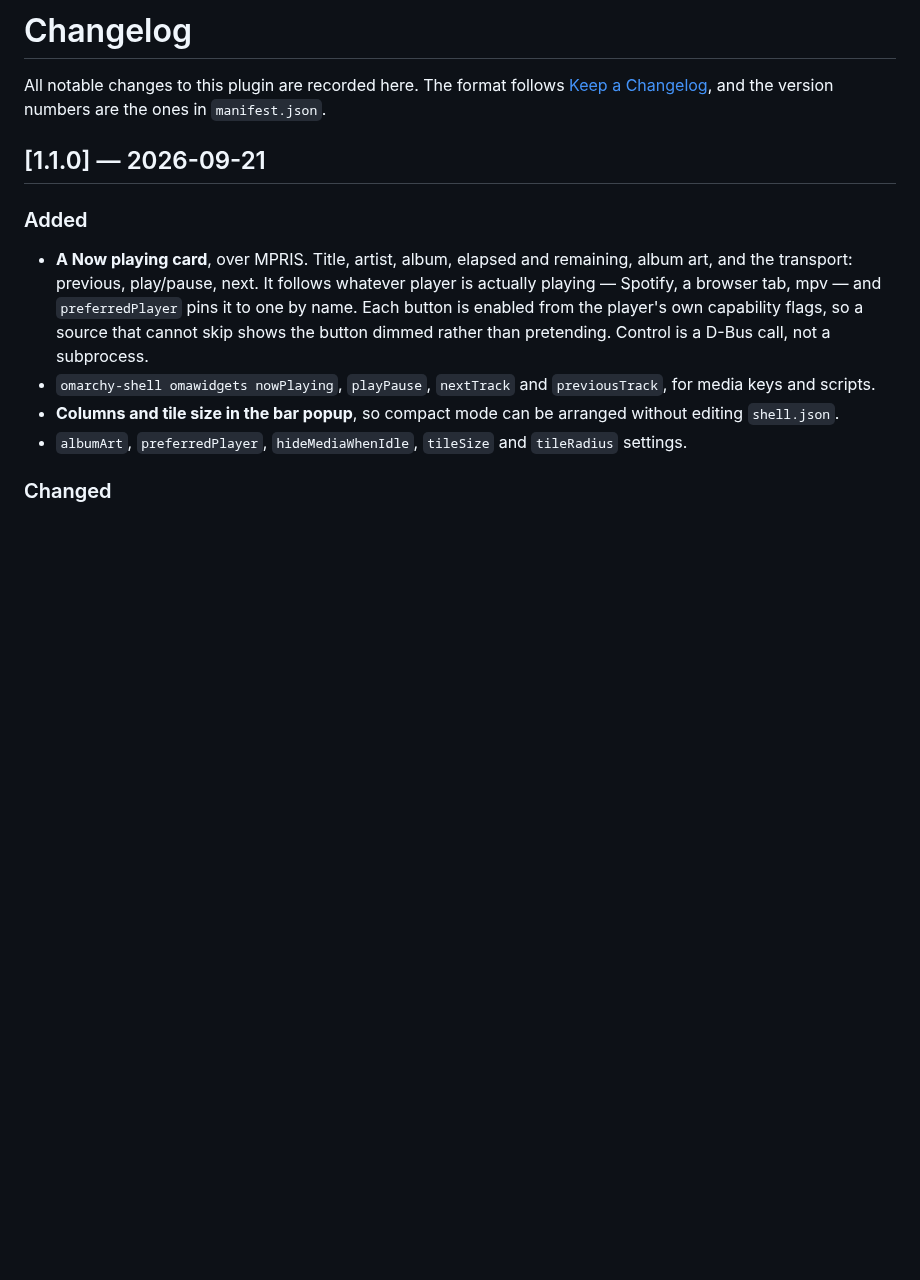
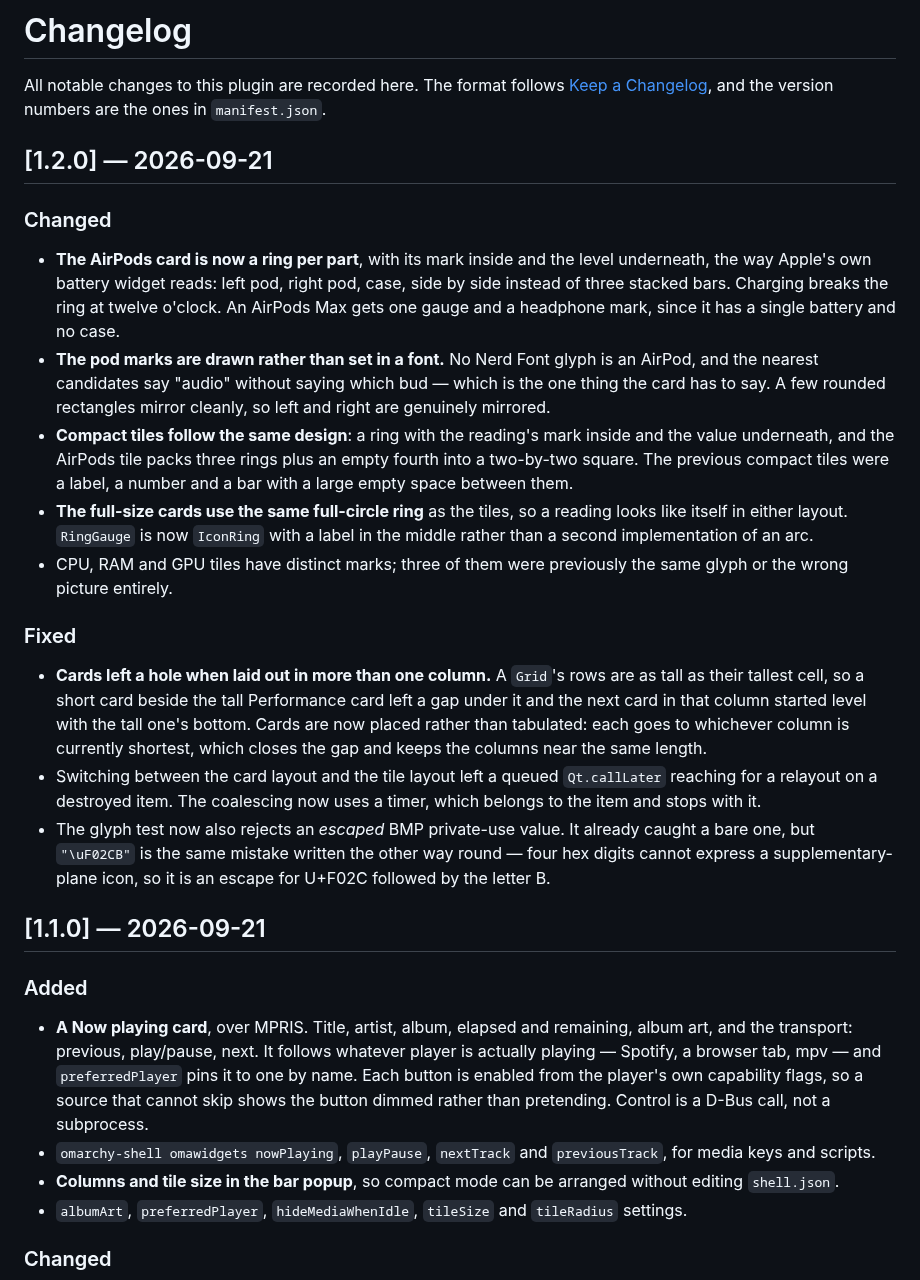
Before and after one commit to fabandrade88/OmaWidgets, a Markdown page: CHANGELOG.md, the part around the change. GitHub-like rendering; blank space fills up the shorter version.

```diff
--- a/CHANGELOG.md
+++ b/CHANGELOG.md
@@ -3,6 +3,45 @@
 All notable changes to this plugin are recorded here. The format follows
 [Keep a Changelog](https://keepachangelog.com/en/1.1.0/), and the version
 numbers are the ones in `manifest.json`.
+
+## [1.2.0] — 2026-09-21
+
+### Changed
+
+- **The AirPods card is now a ring per part**, with its mark inside and the level
+  underneath, the way Apple's own battery widget reads: left pod, right pod, case,
+  side by side instead of three stacked bars. Charging breaks the ring at twelve
+  o'clock. An AirPods Max gets one gauge and a headphone mark, since it has a
+  single battery and no case.
+- **The pod marks are drawn rather than set in a font.** No Nerd Font glyph is an
+  AirPod, and the nearest candidates say "audio" without saying which bud — which
+  is the one thing the card has to say. A few rounded rectangles mirror cleanly,
+  so left and right are genuinely mirrored.
+- **Compact tiles follow the same design**: a ring with the reading's mark inside
+  and the value underneath, and the AirPods tile packs three rings plus an empty
+  fourth into a two-by-two square. The previous compact tiles were a label, a
+  number and a bar with a large empty space between them.
+- **The full-size cards use the same full-circle ring** as the tiles, so a reading
+  looks like itself in either layout. `RingGauge` is now `IconRing` with a label
+  in the middle rather than a second implementation of an arc.
+- CPU, RAM and GPU tiles have distinct marks; three of them were previously the
+  same glyph or the wrong picture entirely.
+
+### Fixed
+
+- **Cards left a hole when laid out in more than one column.** A `Grid`'s rows are
+  as tall as their tallest cell, so a short card beside the tall Performance card
+  left a gap under it and the next card in that column started level with the tall
+  one's bottom. Cards are now placed rather than tabulated: each goes to whichever
+  column is currently shortest, which closes the gap and keeps the columns near the
+  same length.
+- Switching between the card layout and the tile layout left a queued
+  `Qt.callLater` reaching for a relayout on a destroyed item. The coalescing now
+  uses a timer, which belongs to the item and stops with it.
+- The glyph test now also rejects an *escaped* BMP private-use value. It already
+  caught a bare one, but `"\uF02CB"` is the same mistake written the other way
+  round — four hex digits cannot express a supplementary-plane icon, so it is an
+  escape for U+F02C followed by the letter B.
 
 ## [1.1.0] — 2026-09-21
 
```
Also changed, not shown: README.md (+23 -6 lines), docs/tiles.png (added), 12 other files.
